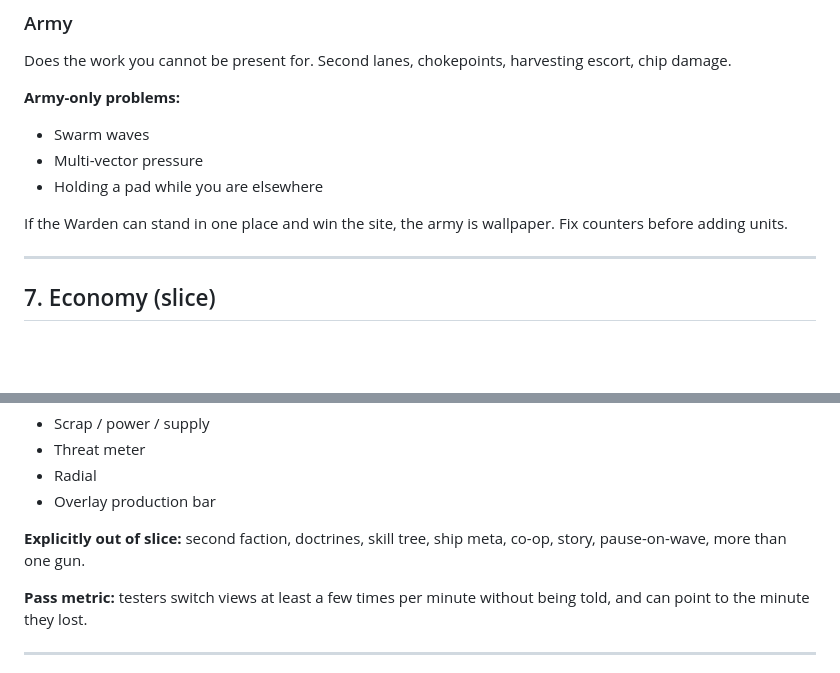
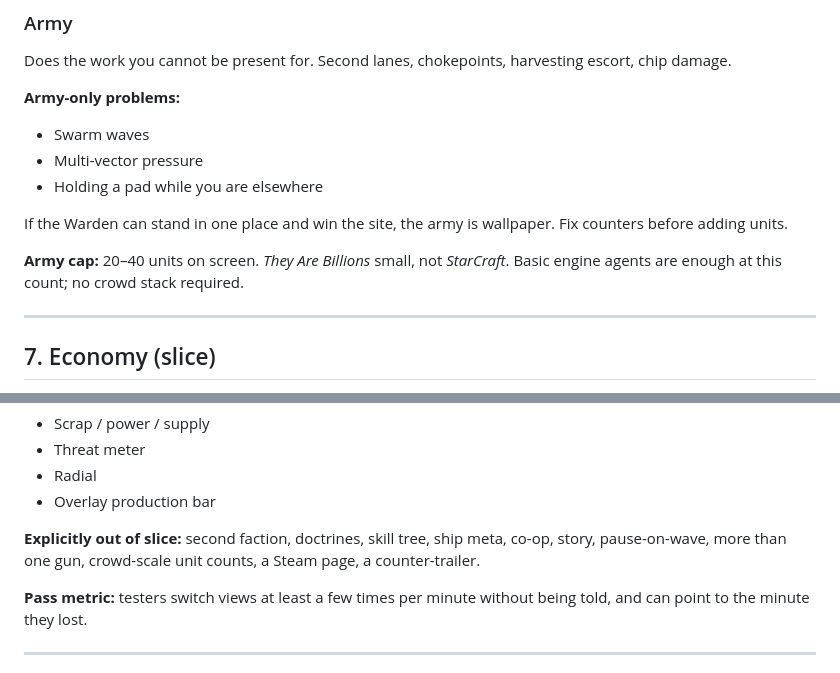
Before and after one commit to JKChad/JKChad.github.io, a Markdown page: docs/GDD.md, 2 parts joined by grey strips. Drawn GitHub-style; blank space fills up the shorter version.

```diff
--- a/docs/DOMINION-FRIENDSLOP-GDD.md
+++ b/docs/GDD.md
@@ -104,6 +107,8 @@ Does the work you cannot be present for. Second lanes, chokepoints, harvesting e
 
 If the Warden can stand in one place and win the site, the army is wallpaper. Fix counters before adding units.
 
+**Army cap:** 20–40 units on screen. *They Are Billions* small, not *StarCraft*. Basic engine agents are enough at this count; no crowd stack required.
+
 -----
 
 ## 7. Economy (slice)
@@ -218,7 +223,7 @@ Ship this or ship nothing.
 - Radial
 - Overlay production bar
 
-**Explicitly out of slice:** second faction, doctrines, skill tree, ship meta, co-op, story, pause-on-wave, more than one gun.
+**Explicitly out of slice:** second faction, doctrines, skill tree, ship meta, co-op, story, pause-on-wave, more than one gun, crowd-scale unit counts, a Steam page, a counter-trailer.
 
 **Pass metric:** testers switch views at least a few times per minute without being told, and can point to the minute they lost.
 
```
Also changed, not shown: other parts of docs/GDD.md (+17 -8 lines), docs/FEASIBILITY-AND-TIMELINE.md (deleted, +0 -175 lines), docs/FEASIBILITY.md (added, +144 -0 lines).
